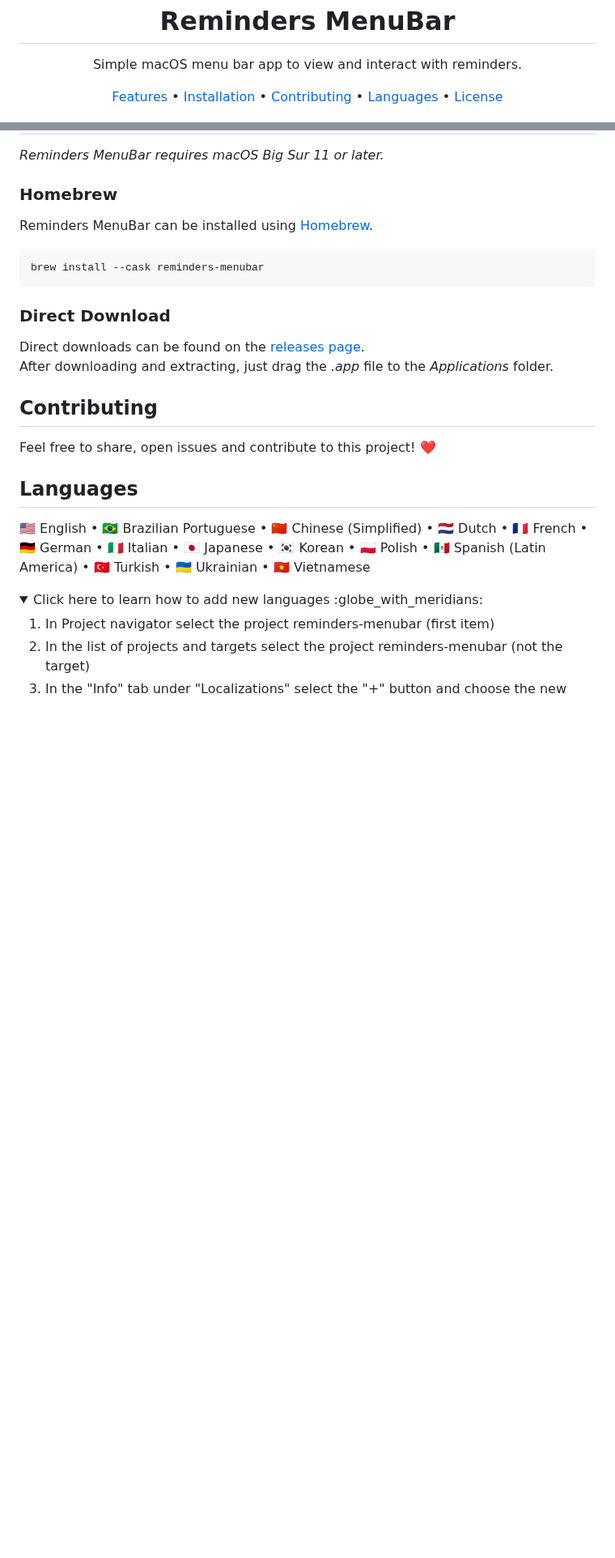
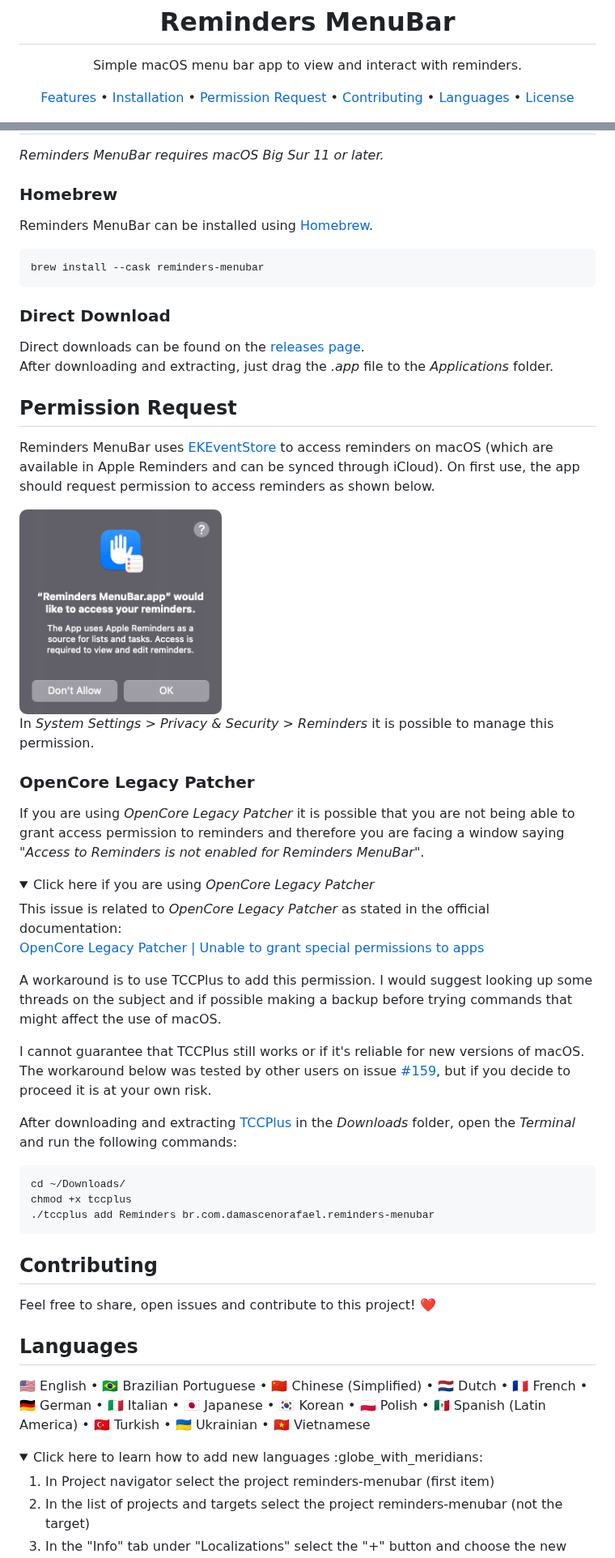
Before and after one commit to DamascenoRafael/reminders-menubar, a Markdown page: README.md, 2 parts joined by grey strips. Shown at 81% size. GitHub-like rendering; pictures changed too: images/reminders-permission.png (added); folded sections open; blank space fills up the shorter version.

Commit message:
Adding info about OpenCore Legacy Patcher - #159

````diff
--- a/README.md
+++ b/README.md
@@ -12,6 +12,7 @@
   <p>
     <a href="#features">Features</a> •
     <a href="#installation">Installation</a> •
+    <a href="#permission-request">Permission Request</a> •
     <a href="#contributing">Contributing</a> •
     <a href="#languages">Languages</a> •
     <a href="#license">License</a>
@@ -68,6 +69,46 @@ brew install --cask reminders-menubar
 Direct downloads can be found on the [releases page](https://github.com/DamascenoRafael/reminders-menubar/releases).
 After downloading and extracting, just drag the *.app* file to the *Applications* folder.
 
+## Permission Request
+
+Reminders MenuBar uses [EKEventStore](https://developer.apple.com/documentation/eventkit/ekeventstore) to access reminders on macOS (which are available in Apple Reminders and can be synced through iCloud). On first use, the app should request permission to access reminders as shown below.
+
+<div>
+  <img
+    width="250"
+    src="images/reminders-permission.png"
+    alt="macOS window asking permission for Reminders MenuBar to access reminders"
+  >
+</div>
+
+In *System Settings > Privacy & Security > Reminders* it is possible to manage this permission.
+
+### OpenCore Legacy Patcher
+
+If you are using *OpenCore Legacy Patcher* it is possible that you are not being able to grant access permission to reminders and therefore you are facing a window saying *"Access to Reminders is not enabled for Reminders MenuBar"*.
+
+<details>
+  <summary>
+  Click here if you are using <i>OpenCore Legacy Patcher</i>
+  </summary>
+
+This issue is related to *OpenCore Legacy Patcher* as stated in the official documentation:
+[OpenCore Legacy Patcher | Unable to grant special permissions to apps](https://dortania.github.io/OpenCore-Legacy-Patcher/ACCEL.html#unable-to-grant-special-permissions-to-apps-ie-camera-access-to-zoom)
+
+A workaround is to use TCCPlus to add this permission. I would suggest looking up some threads on the subject and if possible making a backup before trying commands that might affect the use of macOS.
+
+I cannot guarantee that TCCPlus still works or if it's reliable for new versions of macOS. The workaround below was tested by other users on issue [#159](https://github.com/DamascenoRafael/reminders-menubar/issues/159), but if you decide to proceed it is at your own risk.
+
+After downloading and extracting [TCCPlus](https://github.com/jslegendre/tccplus) in the *Downloads* folder, open the *Terminal* and run the following commands:
+
+```shell
+cd ~/Downloads/
+chmod +x tccplus
+./tccplus add Reminders br.com.damascenorafael.reminders-menubar
+```
+
+</details>
+
 ## Contributing
 
 Feel free to share, open issues and contribute to this project! :heart:
````
